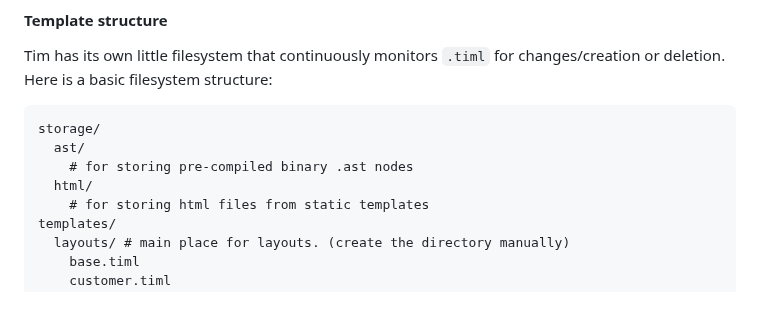
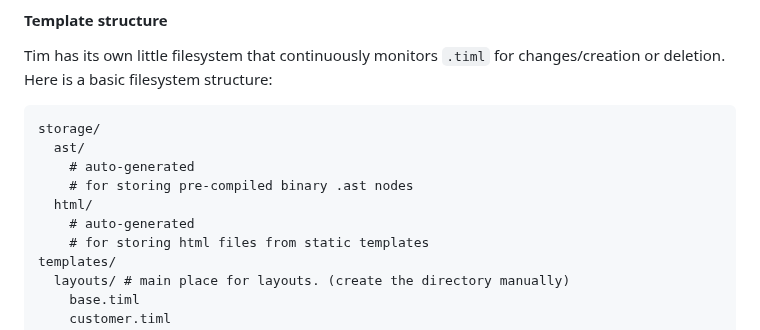
Before and after one commit to openpeeps/tim, a Markdown page: README.md, the part around the change. GitHub-like rendering; blank space fills up the shorter version.

Commit message:
template structure example
Signed-off-by: George Lemon <georgelemon@protonmail.com>

````diff
--- a/README.md
+++ b/README.md
@@ -47,8 +47,10 @@ Here is a basic filesystem structure:
 ```
 storage/
   ast/
+    # auto-generated
     # for storing pre-compiled binary .ast nodes
   html/
+    # auto-generated
     # for storing html files from static templates
 templates/
   layouts/ # main place for layouts. (create the directory manually)
````
